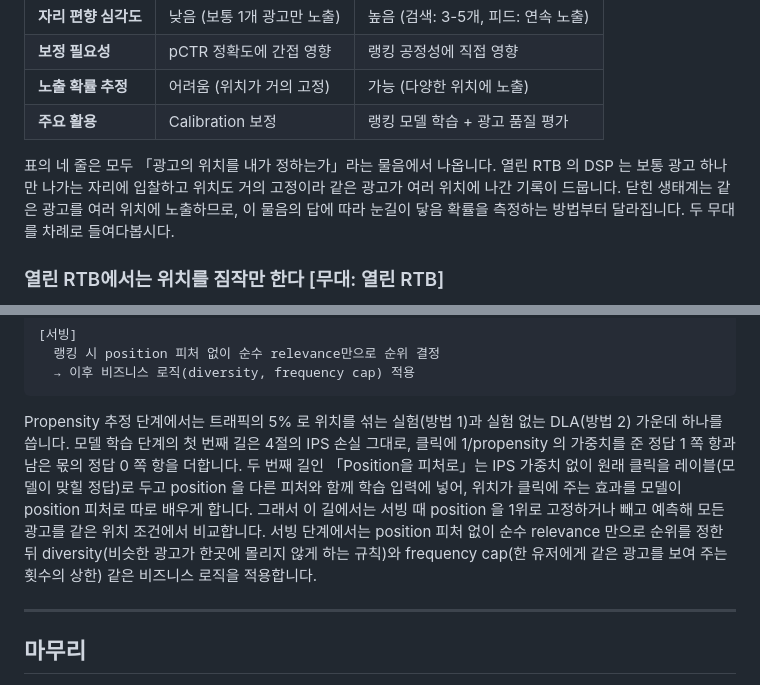
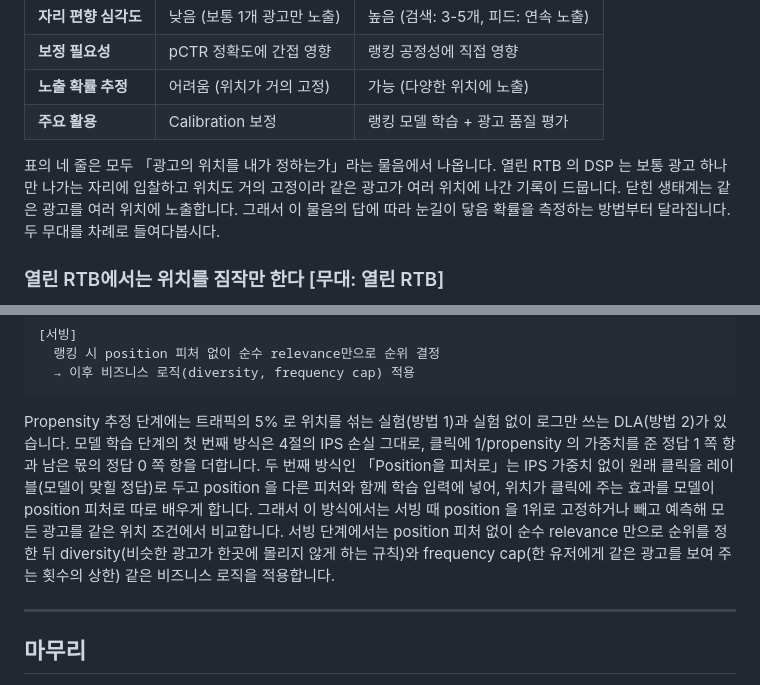
Before and after one commit to chkimsu/adtech-blog, a Markdown page: posts-easy/position-bias-ultr.md, 2 parts joined by grey strips. Rendered like a GitHub page.

````diff
--- a/posts-easy/position-bias-ultr.md
+++ b/posts-easy/position-bias-ultr.md
@@ -531,7 +531,7 @@ $$P(\text{click}) = P(\text{examine}) \times P(\text{relevance})$$
 | **노출 확률 추정** | 어려움 (위치가 거의 고정) | 가능 (다양한 위치에 노출) |
 | **주요 활용** | Calibration 보정 | 랭킹 모델 학습 + 광고 품질 평가 |
 
-표의 네 줄은 모두 「광고의 위치를 내가 정하는가」라는 물음에서 나옵니다. 열린 RTB 의 DSP 는 보통 광고 하나만 나가는 자리에 입찰하고 위치도 거의 고정이라 같은 광고가 여러 위치에 나간 기록이 드뭅니다. 닫힌 생태계는 같은 광고를 여러 위치에 노출하므로, 이 물음의 답에 따라 눈길이 닿음 확률을 측정하는 방법부터 달라집니다. 두 무대를 차례로 들여다봅시다.
+표의 네 줄은 모두 「광고의 위치를 내가 정하는가」라는 물음에서 나옵니다. 열린 RTB 의 DSP 는 보통 광고 하나만 나가는 자리에 입찰하고 위치도 거의 고정이라 같은 광고가 여러 위치에 나간 기록이 드뭅니다. 닫힌 생태계는 같은 광고를 여러 위치에 노출합니다. 그래서 이 물음의 답에 따라 눈길이 닿음 확률을 측정하는 방법부터 달라집니다. 두 무대를 차례로 들여다봅시다.
 
 ### 열린 RTB에서는 위치를 짐작만 한다 [무대: 열린 RTB]
 
@@ -584,7 +584,7 @@ $$P(\text{click}) = P(\text{examine}) \times P(\text{relevance})$$
   → 이후 비즈니스 로직(diversity, frequency cap) 적용
 ```
 
-Propensity 추정 단계에서는 트래픽의 5% 로 위치를 섞는 실험(방법 1)과 실험 없는 DLA(방법 2) 가운데 하나를 씁니다. 모델 학습 단계의 첫 번째 길은 4절의 IPS 손실 그대로, 클릭에 1/propensity 의 가중치를 준 정답 1 쪽 항과 남은 몫의 정답 0 쪽 항을 더합니다. 두 번째 길인 「Position을 피처로」는 IPS 가중치 없이 원래 클릭을 레이블(모델이 맞힐 정답)로 두고 position 을 다른 피처와 함께 학습 입력에 넣어, 위치가 클릭에 주는 효과를 모델이 position 피처로 따로 배우게 합니다. 그래서 이 길에서는 서빙 때 position 을 1위로 고정하거나 빼고 예측해 모든 광고를 같은 위치 조건에서 비교합니다. 서빙 단계에서는 position 피처 없이 순수 relevance 만으로 순위를 정한 뒤 diversity(비슷한 광고가 한곳에 몰리지 않게 하는 규칙)와 frequency cap(한 유저에게 같은 광고를 보여 주는 횟수의 상한) 같은 비즈니스 로직을 적용합니다.
+Propensity 추정 단계에는 트래픽의 5% 로 위치를 섞는 실험(방법 1)과 실험 없이 로그만 쓰는 DLA(방법 2)가 있습니다. 모델 학습 단계의 첫 번째 방식은 4절의 IPS 손실 그대로, 클릭에 1/propensity 의 가중치를 준 정답 1 쪽 항과 남은 몫의 정답 0 쪽 항을 더합니다. 두 번째 방식인 「Position을 피처로」는 IPS 가중치 없이 원래 클릭을 레이블(모델이 맞힐 정답)로 두고 position 을 다른 피처와 함께 학습 입력에 넣어, 위치가 클릭에 주는 효과를 모델이 position 피처로 따로 배우게 합니다. 그래서 이 방식에서는 서빙 때 position 을 1위로 고정하거나 빼고 예측해 모든 광고를 같은 위치 조건에서 비교합니다. 서빙 단계에서는 position 피처 없이 순수 relevance 만으로 순위를 정한 뒤 diversity(비슷한 광고가 한곳에 몰리지 않게 하는 규칙)와 frequency cap(한 유저에게 같은 광고를 보여 주는 횟수의 상한) 같은 비즈니스 로직을 적용합니다.
 
 ---
 
````
Also changed, not shown: other parts of posts-easy/position-bias-ultr.md (+9 -9 lines).
